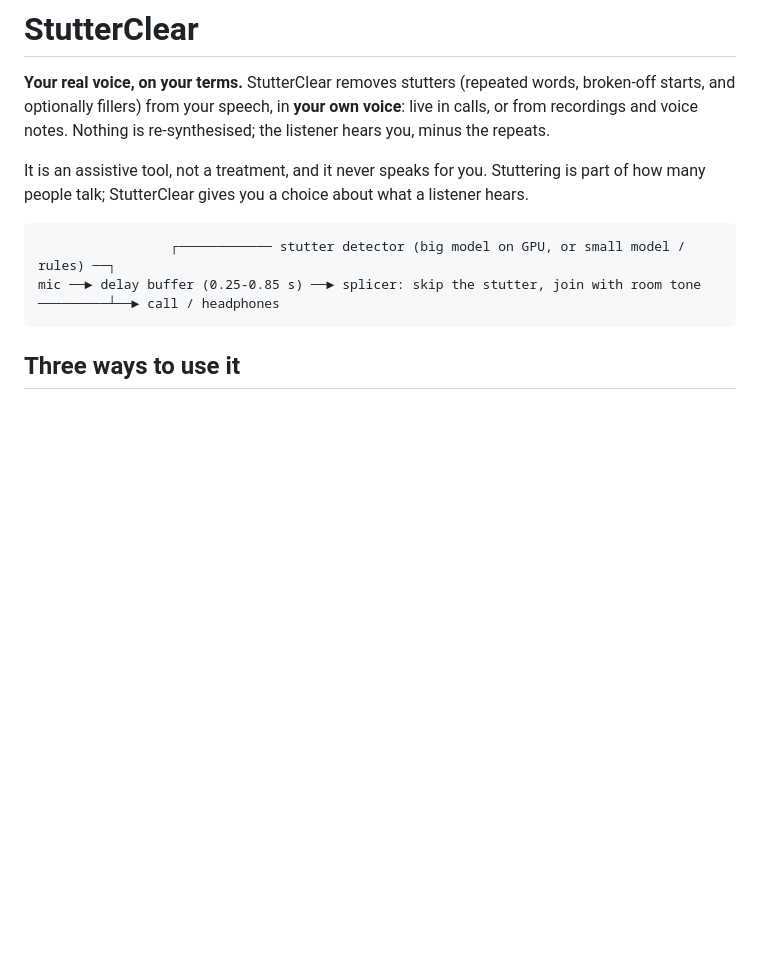
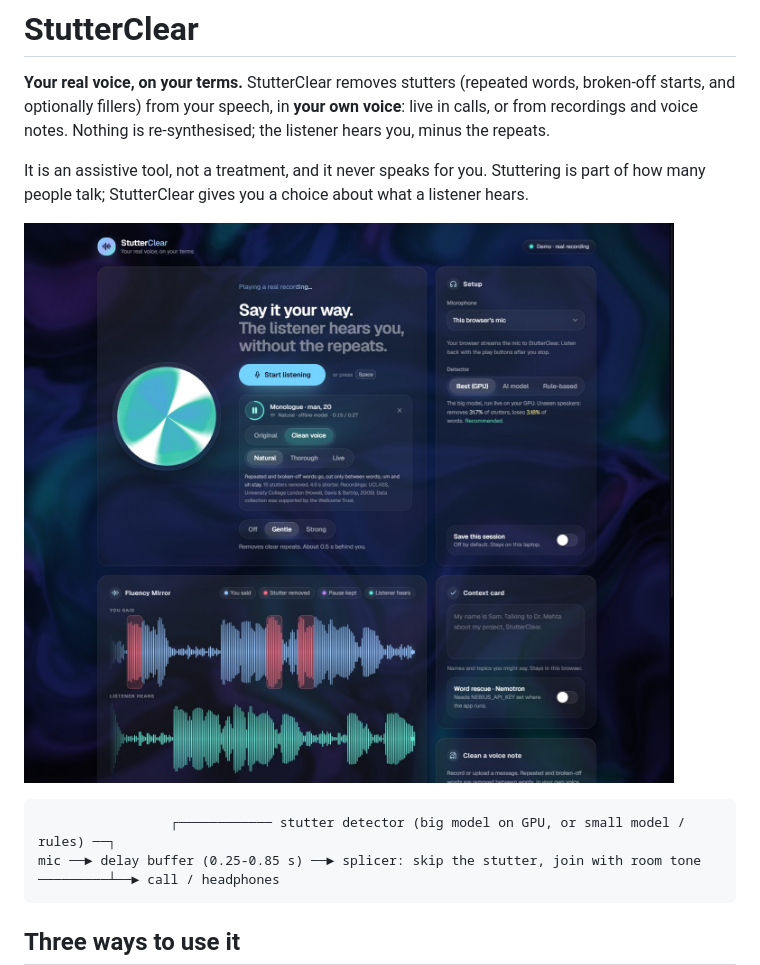
Before and after one commit to Pradyuman-aviator/stutterClear, a Markdown page: README.md, the part around the change. Rendered like a GitHub page; pictures changed too: docs/img/app.jpg (added); blank space fills up the shorter version.

Commit message:
README: screenshot of the app on a real recording

````diff
--- a/README.md
+++ b/README.md
@@ -6,6 +6,8 @@ recordings and voice notes. Nothing is re-synthesised; the listener hears you, m
 
 It is an assistive tool, not a treatment, and it never speaks for you. Stuttering is part of how many
 people talk; StutterClear gives you a choice about what a listener hears.
+
+![StutterClear playing a real stuttered recording: the Fluency Mirror shows what was said, the removed stutters in red, and what the listener hears](docs/img/app.jpg)
 
 ```
                  ┌──────────── stutter detector (big model on GPU, or small model / rules) ──┐
````
Also changed, not shown: docs/SUBMISSION.md (+3 -0 lines).
